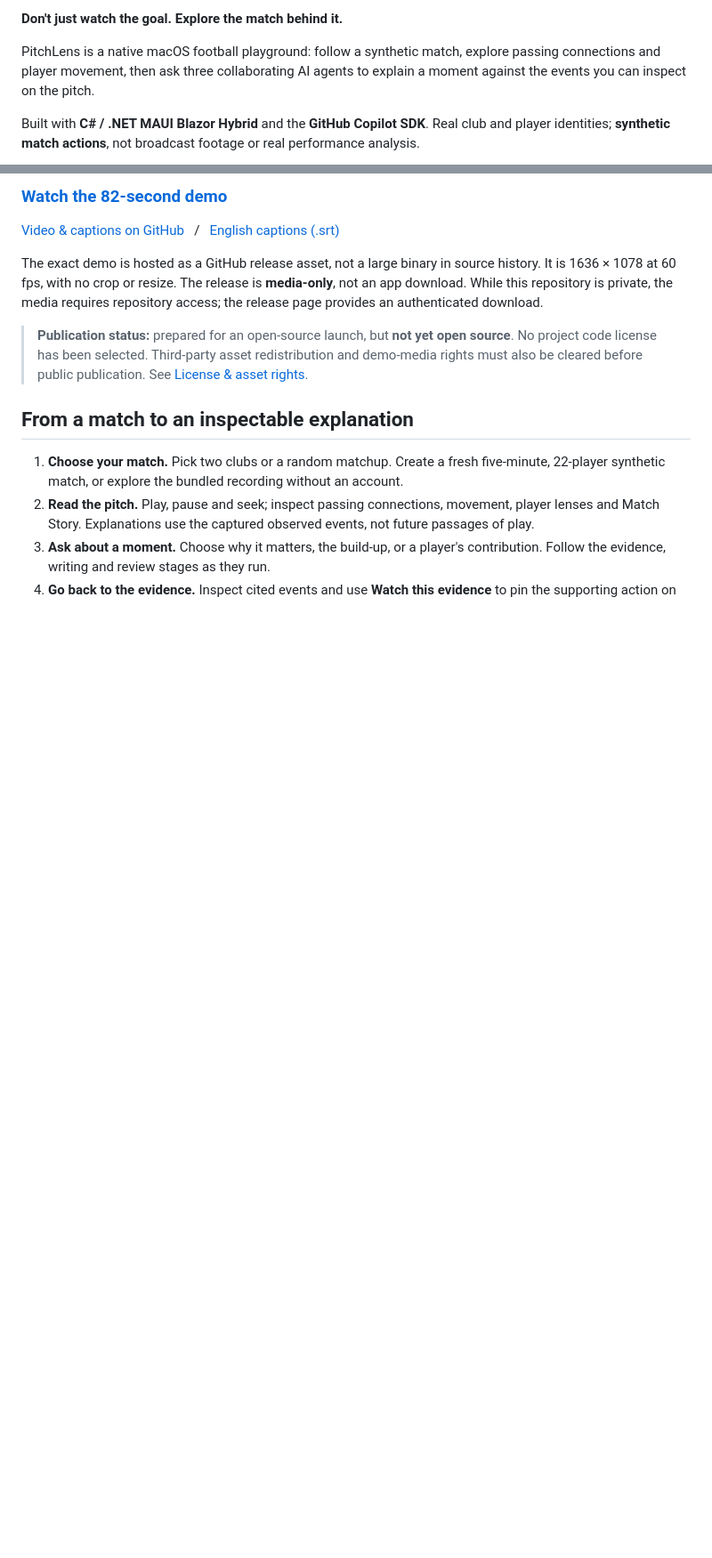
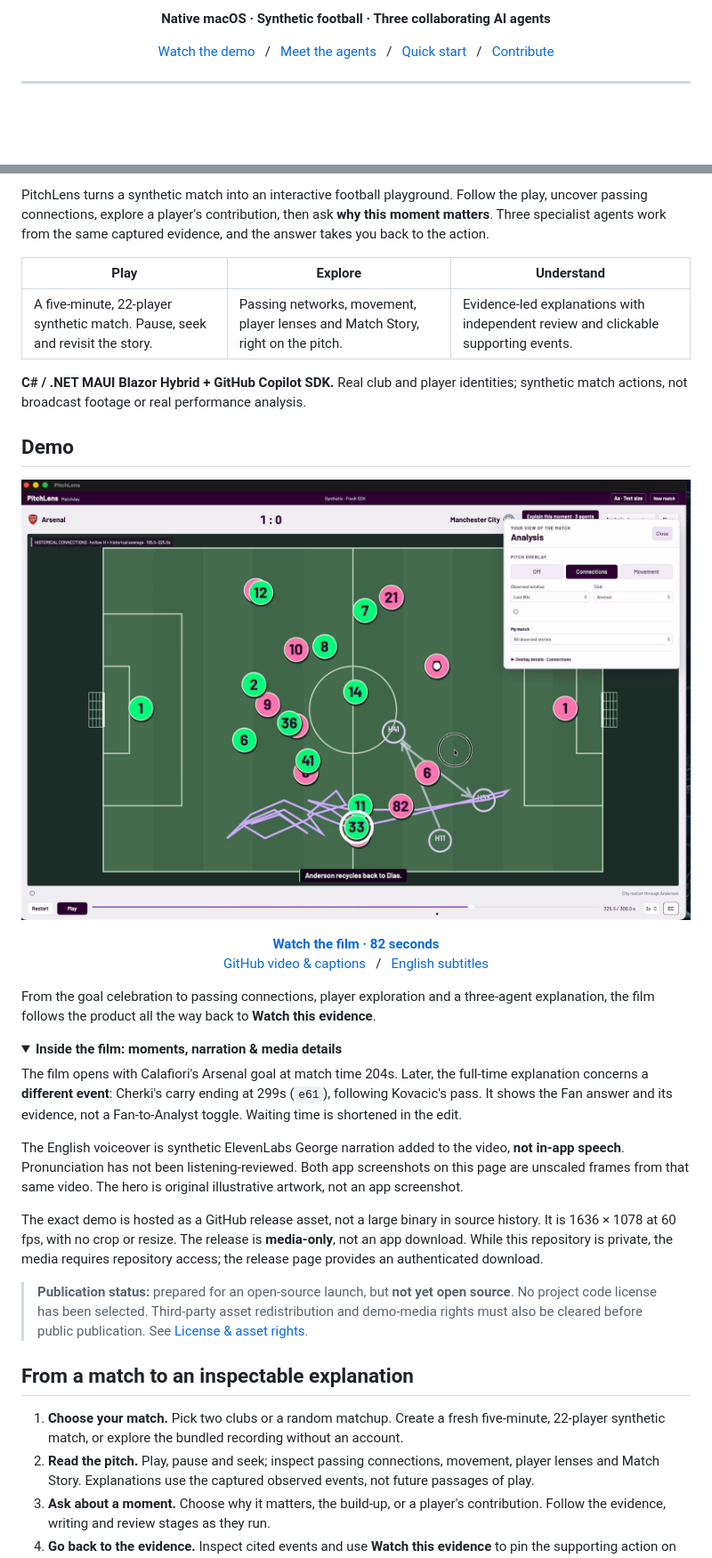
Before and after one commit to kubaflo/pitchlens, a Markdown page: README.md, 2 parts joined by grey strips. Shown at 89% size. Drawn GitHub-style; folded sections open; blank space fills up the shorter version.

Commit message:
Give the PitchLens README a custom visual showcase
Add original hero artwork, centered demo navigation, a three-part feature overview, collapsible film details and a source-backed agent flow diagram.

Co-authored-by: Copilot App <223556219+Copilot@users.noreply.github.com>

Copilot-Session: 00074f16-4e1e-4ba6-a41c-abd084334a2b

```diff
--- a/README.md
+++ b/README.md
@@ -2,11 +4,14 @@
 
-**Don't just watch the goal. Explore the match behind it.**
+<p align="center">
+  <strong>Native macOS · Synthetic football · Three collaborating AI agents</strong>
+</p>
 
-PitchLens is a native macOS football playground: follow a synthetic match, explore
-passing connections and player movement, then ask three collaborating AI agents
-to explain a moment against the events you can inspect on the pitch.
+<p align="center">
+  <a href="#demo">Watch the demo</a> &nbsp; / &nbsp;
+  <a href="#three-agents-one-captured-moment">Meet the agents</a> &nbsp; / &nbsp;
+  <a href="#try-it-locally">Quick start</a> &nbsp; / &nbsp;
+  <a href="#contributing">Contribute</a>
+</p>
 
-Built with **C# / .NET MAUI Blazor Hybrid** and the **GitHub Copilot SDK**.
-Real club and player identities; **synthetic match actions**, not broadcast footage
-or real performance analysis.
+---
 
@@ -14,9 +19,44 @@ or real performance analysis.
 
-### [Watch the 82-second demo](https://github.com/kubaflo/pitchlens/releases/download/demo-media-2026-10-25/pitchlens-demo-elevenlabs.mp4)
+PitchLens turns a synthetic match into an interactive football playground.
+Follow the play, uncover passing connections, explore a player's contribution,
+then ask **why this moment matters**. Three specialist agents work from the same
+captured evidence, and the answer takes you back to the action.
 
-[Video & captions on GitHub](https://github.com/kubaflo/pitchlens/releases/tag/demo-media-2026-10-25)
-&nbsp; / &nbsp;
-[English captions (.srt)](https://github.com/kubaflo/pitchlens/releases/download/demo-media-2026-10-25/pitchlens-demo.en.srt)
+| Play | Explore | Understand |
+|---|---|---|
+| A five-minute, 22-player synthetic match. Pause, seek and revisit the story. | Passing networks, movement, player lenses and Match Story, right on the pitch. | Evidence-led explanations with independent review and clickable supporting events. |
+
+**C# / .NET MAUI Blazor Hybrid + GitHub Copilot SDK.** Real club and player
+identities; synthetic match actions, not broadcast footage or real performance
+analysis.
+
+## Demo
+
+[![Watch the 82-second PitchLens demo: Arsenal and Manchester City with passing connections on the pitch](docs/media/matchday.png)](https://github.com/kubaflo/pitchlens/releases/download/demo-media-2026-10-25/pitchlens-demo-elevenlabs.mp4)
+
+<p align="center">
+  <strong><a href="https://github.com/kubaflo/pitchlens/releases/download/demo-media-2026-10-25/pitchlens-demo-elevenlabs.mp4">Watch the film · 82 seconds</a></strong><br />
+  <a href="https://github.com/kubaflo/pitchlens/releases/tag/demo-media-2026-10-25">GitHub video &amp; captions</a>
+  &nbsp; / &nbsp;
+  <a href="https://github.com/kubaflo/pitchlens/releases/download/demo-media-2026-10-25/pitchlens-demo.en.srt">English subtitles</a>
+</p>
+
+From the goal celebration to passing connections, player exploration and a
+three-agent explanation, the film follows the product all the way back to
+**Watch this evidence**.
+
+<details>
+<summary><strong>Inside the film: moments, narration &amp; media details</strong></summary>
+
+The film opens with Calafiori's Arsenal goal at match time 204s. Later, the
+full-time explanation concerns a **different event**: Cherki's carry ending at
+299s (`e61`), following Kovacic's pass. It shows the Fan answer and its evidence,
+not a Fan-to-Analyst toggle. Waiting time is shortened in the edit.
+
+The English voiceover is synthetic ElevenLabs George narration added to the
+video, **not in-app speech**. Pronunciation has not been listening-reviewed.
+Both app screenshots on this page are unscaled frames from that same video.
+The hero is original illustrative artwork, not an app screenshot.
 
 The exact demo is hosted as a GitHub release asset, not a large binary in source
 history. It is 1636 × 1078 at 60 fps, with no crop or resize. The release is
```
Also changed, not shown: other parts of README.md (+24 -11 lines), docs/media/pitchlens-hero.png (added).
